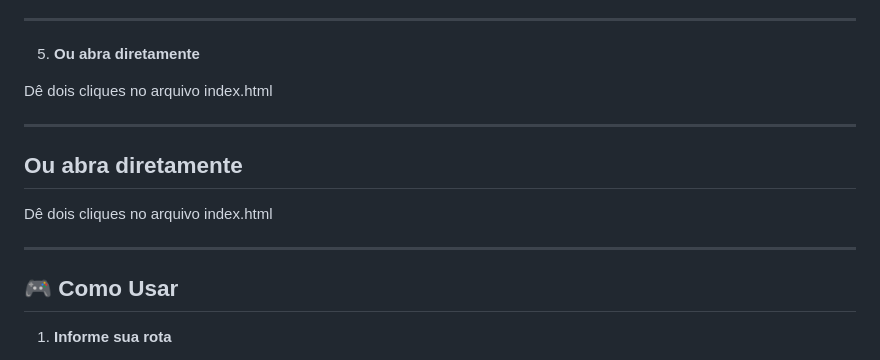
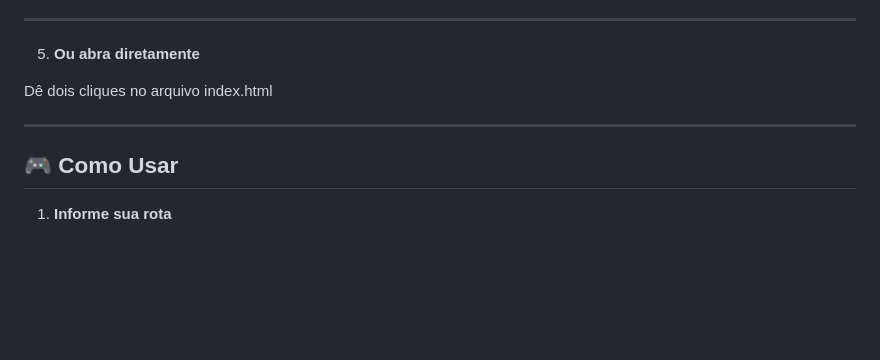
Before and after one commit to MCLG1661/Calculadora-de-Emissao-de-CO2, a Markdown page: README.md, the part around the change. Drawn GitHub-style; blank space fills up the shorter version.

```diff
--- a/README.md
+++ b/README.md
@@ -117,12 +117,6 @@ Dê dois cliques no arquivo index.html
 
 ---
 
-## Ou abra diretamente
-
-Dê dois cliques no arquivo index.html
-
----
-
 ## 🎮 Como Usar
 
 1. **Informe sua rota**
```
